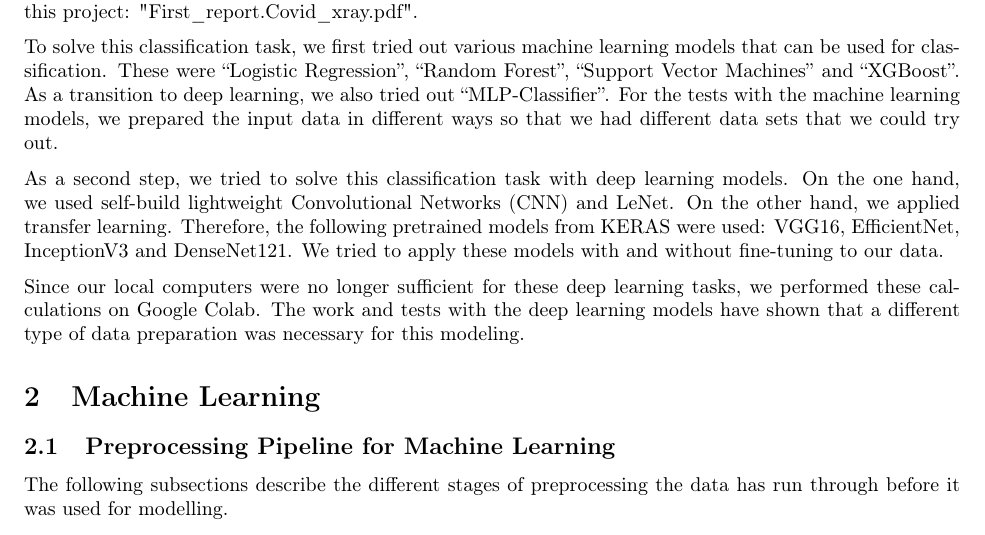
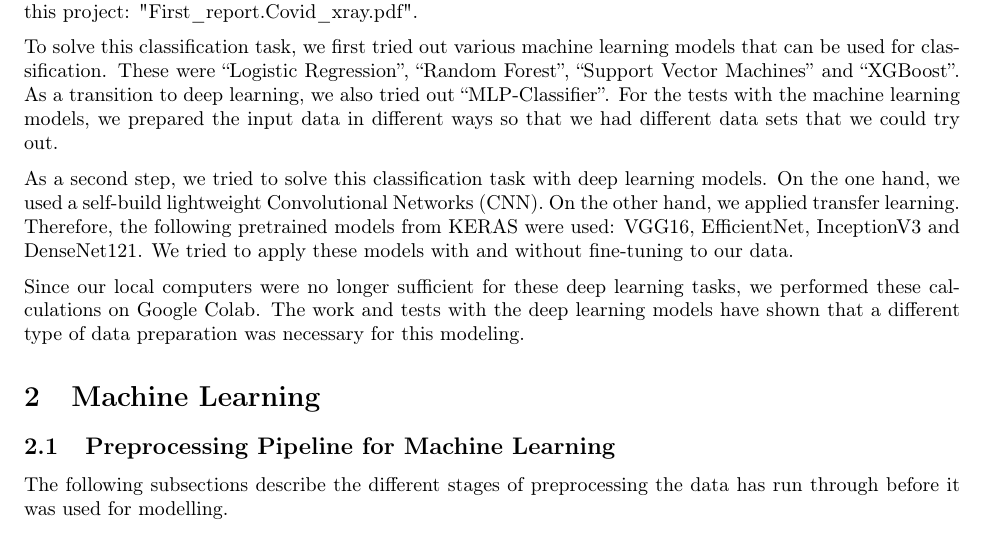
Before and after one commit to SanArfin/CovidXray, a LaTeX document (reports/latex/report_2.tex): part of page 3 of 57, cut so that both start at the same text. Compiled offline with pdfLaTeX.

```diff
--- a/reports/latex/report_2.tex
+++ b/reports/latex/report_2.tex
@@ -37,7 +37,7 @@
 These were “Logistic Regression”, “Random Forest”, “Support Vector Machines” and “XGBoost”. As a transition to deep learning, we also tried out “MLP-Classifier”.
 For the tests with the machine learning models, we prepared the input data in different ways so that we had different data sets that we could try out.
 
-As a second step, we tried to solve this classification task with deep learning models. On the one hand, we used self-build lightweight Convolutional Networks (CNN) and LeNet. On the other hand, we applied transfer learning. Therefore, the following pretrained models from KERAS were used: VGG16, EfficientNet, InceptionV3 and DenseNet121. We tried to apply these models with and without fine-tuning to our data.
+As a second step, we tried to solve this classification task with deep learning models. On the one hand, we used a self-build lightweight Convolutional Networks (CNN). On the other hand, we applied transfer learning. Therefore, the following pretrained models from KERAS were used: VGG16, EfficientNet, InceptionV3 and DenseNet121. We tried to apply these models with and without fine-tuning to our data.
 
 Since our local computers were no longer sufficient for these deep learning tasks, we performed these calculations on Google Colab. The work and tests with the deep learning models have shown that a different type of data preparation was necessary for this modeling.
 
```
Also changed, not shown: reports/latex/report_2.tex (1 more changed lines).
